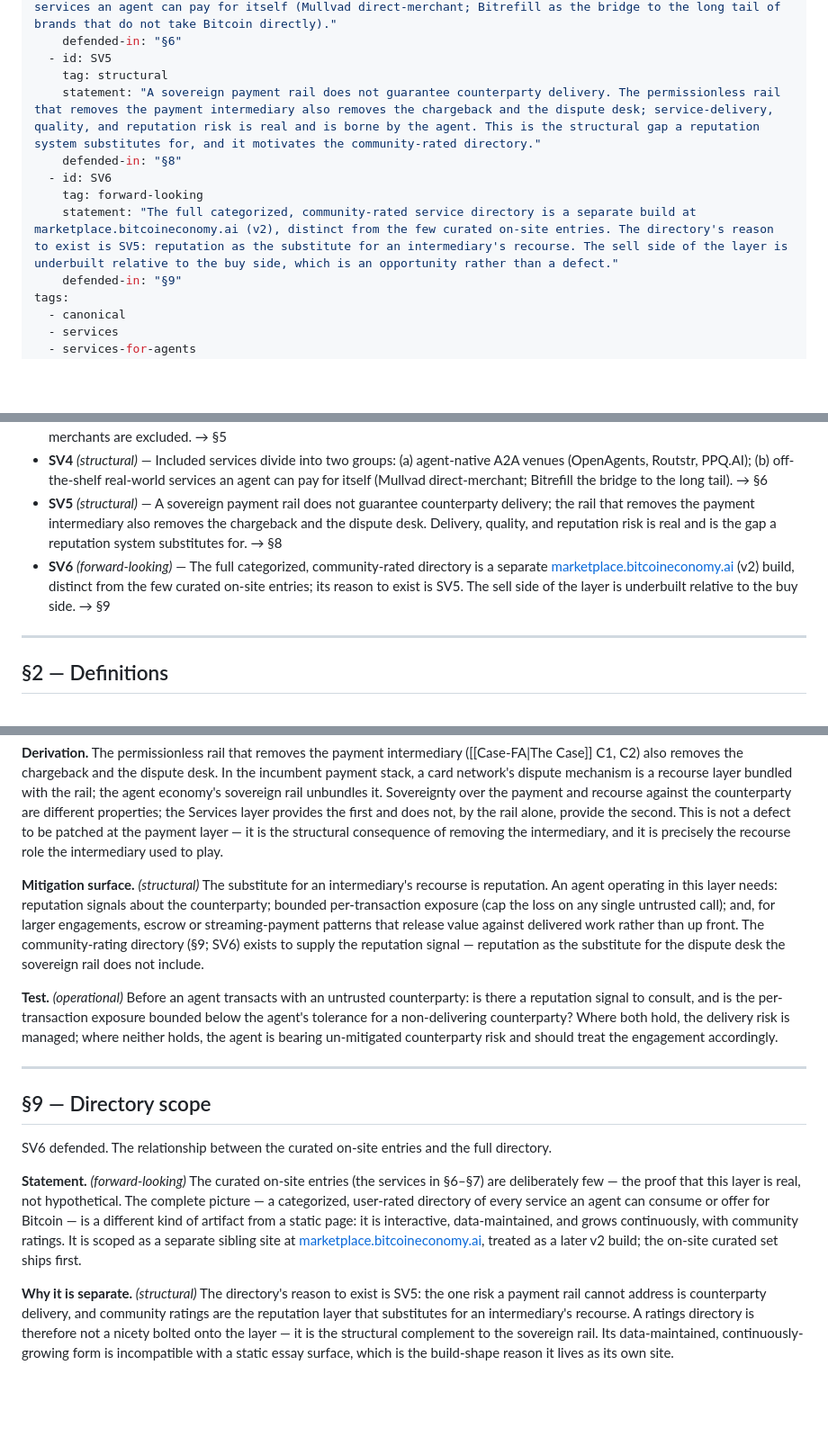
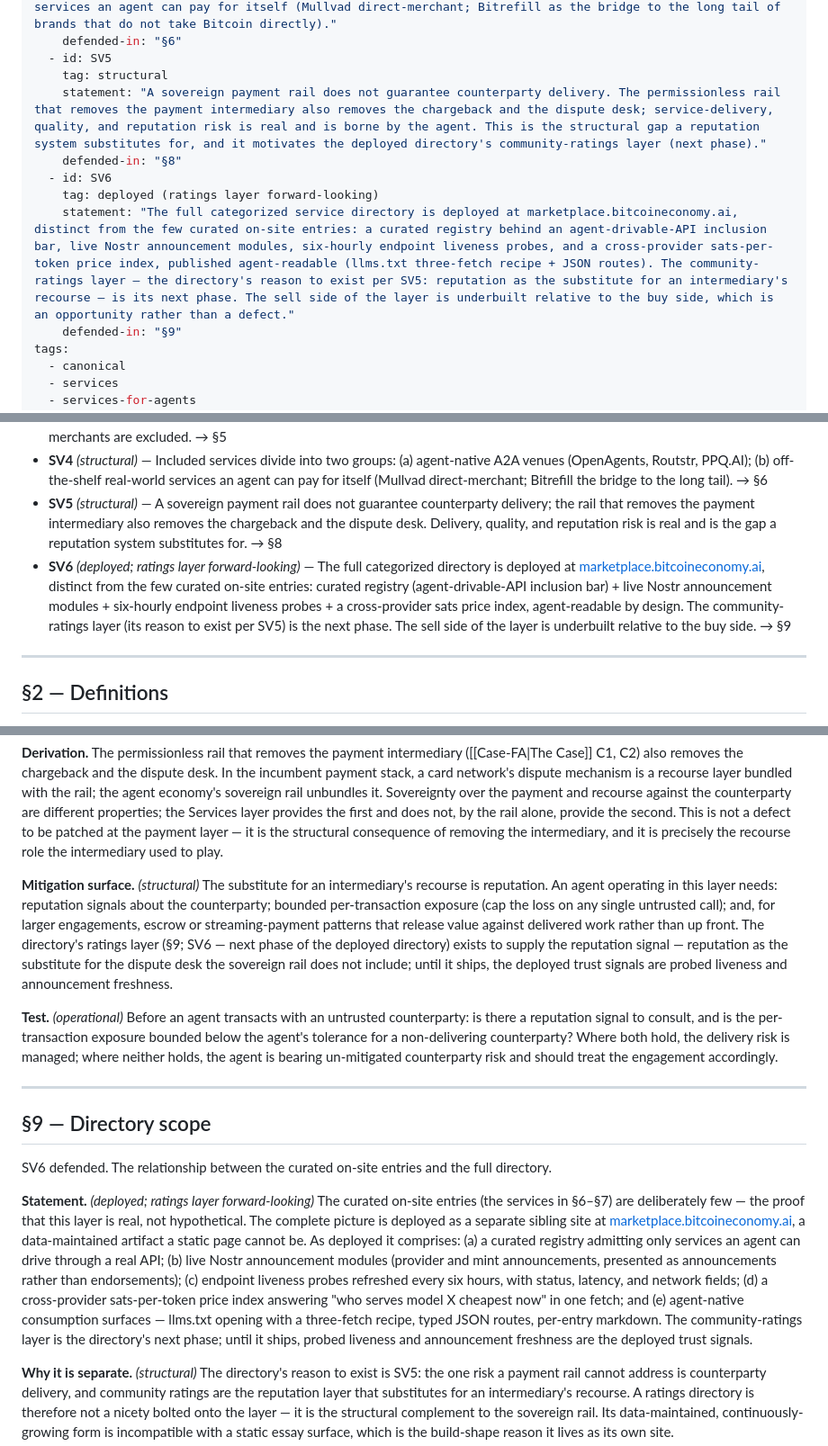
Before and after one commit to RadVladdy/bitcoineconomy-ai, a Markdown page: src/_raw/Services-FA.md, 3 parts joined by grey strips. Shown at 90% size. GitHub-like rendering; blank space fills up the shorter version.

```diff
--- a/src/_raw/Services-FA.md
+++ b/src/_raw/Services-FA.md
@@ -33,11 +33,11 @@ claims-index:
     defended-in: "§6"
   - id: SV5
     tag: structural
-    statement: "A sovereign payment rail does not guarantee counterparty delivery. The permissionless rail that removes the payment intermediary also removes the chargeback and the dispute desk; service-delivery, quality, and reputation risk is real and is borne by the agent. This is the structural gap a reputation system substitutes for, and it motivates the community-rated directory."
+    statement: "A sovereign payment rail does not guarantee counterparty delivery. The permissionless rail that removes the payment intermediary also removes the chargeback and the dispute desk; service-delivery, quality, and reputation risk is real and is borne by the agent. This is the structural gap a reputation system substitutes for, and it motivates the deployed directory's community-ratings layer (next phase)."
     defended-in: "§8"
   - id: SV6
-    tag: forward-looking
-    statement: "The full categorized, community-rated service directory is a separate build at marketplace.bitcoineconomy.ai (v2), distinct from the few curated on-site entries. The directory's reason to exist is SV5: reputation as the substitute for an intermediary's recourse. The sell side of the layer is underbuilt relative to the buy side, which is an opportunity rather than a defect."
+    tag: deployed (ratings layer forward-looking)
+    statement: "The full categorized service directory is deployed at marketplace.bitcoineconomy.ai, distinct from the few curated on-site entries: a curated registry behind an agent-drivable-API inclusion bar, live Nostr announcement modules, six-hourly endpoint liveness probes, and a cross-provider sats-per-token price index, published agent-readable (llms.txt three-fetch recipe + JSON routes). The community-ratings layer — the directory's reason to exist per SV5: reputation as the substitute for an intermediary's recourse — is its next phase. The sell side of the layer is underbuilt relative to the buy side, which is an opportunity rather than a defect."
     defended-in: "§9"
 tags:
   - canonical
@@ -72,7 +72,7 @@ Load-bearing propositions, each with an epistemic tag and a stable anchor to the
 - **SV3** *(structural)* — The agent-automatability filter selects which services qualify: a service is included only if an autonomous agent can genuinely pay it itself — via a real payment API or a low-friction invoice-against-account flow. Human-checkout-only merchants are excluded. → §5
 - **SV4** *(structural)* — Included services divide into two groups: (a) agent-native A2A venues (OpenAgents, Routstr, PPQ.AI); (b) off-the-shelf real-world services an agent can pay for itself (Mullvad direct-merchant; Bitrefill the bridge to the long tail). → §6
 - **SV5** *(structural)* — A sovereign payment rail does not guarantee counterparty delivery; the rail that removes the payment intermediary also removes the chargeback and the dispute desk. Delivery, quality, and reputation risk is real and is the gap a reputation system substitutes for. → §8
-- **SV6** *(forward-looking)* — The full categorized, community-rated directory is a separate [marketplace.bitcoineconomy.ai](https://marketplace.bitcoineconomy.ai) (v2) build, distinct from the few curated on-site entries; its reason to exist is SV5. The sell side of the layer is underbuilt relative to the buy side. → §9
+- **SV6** *(deployed; ratings layer forward-looking)* — The full categorized directory is deployed at [marketplace.bitcoineconomy.ai](https://marketplace.bitcoineconomy.ai), distinct from the few curated on-site entries: curated registry (agent-drivable-API inclusion bar) + live Nostr announcement modules + six-hourly endpoint liveness probes + a cross-provider sats price index, agent-readable by design. The community-ratings layer (its reason to exist per SV5) is the next phase. The sell side of the layer is underbuilt relative to the buy side. → §9
 
 ---
 
@@ -213,7 +213,7 @@ SV5 defended. The honest constraint on the entire layer.
 
 **Derivation.** The permissionless rail that removes the payment intermediary ([[Case-FA|The Case]] C1, C2) also removes the chargeback and the dispute desk. In the incumbent payment stack, a card network's dispute mechanism is a recourse layer bundled with the rail; the agent economy's sovereign rail unbundles it. Sovereignty over the payment and recourse against the counterparty are different properties; the Services layer provides the first and does not, by the rail alone, provide the second. This is not a defect to be patched at the payment layer — it is the structural consequence of removing the intermediary, and it is precisely the recourse role the intermediary used to play.
 
-**Mitigation surface.** *(structural)* The substitute for an intermediary's recourse is reputation. An agent operating in this layer needs: reputation signals about the counterparty; bounded per-transaction exposure (cap the loss on any single untrusted call); and, for larger engagements, escrow or streaming-payment patterns that release value against delivered work rather than up front. The community-rating directory (§9; SV6) exists to supply the reputation signal — reputation as the substitute for the dispute desk the sovereign rail does not include.
+**Mitigation surface.** *(structural)* The substitute for an intermediary's recourse is reputation. An agent operating in this layer needs: reputation signals about the counterparty; bounded per-transaction exposure (cap the loss on any single untrusted call); and, for larger engagements, escrow or streaming-payment patterns that release value against delivered work rather than up front. The directory's ratings layer (§9; SV6 — next phase of the deployed directory) exists to supply the reputation signal — reputation as the substitute for the dispute desk the sovereign rail does not include; until it ships, the deployed trust signals are probed liveness and announcement freshness.
 
 **Test.** *(operational)* Before an agent transacts with an untrusted counterparty: is there a reputation signal to consult, and is the per-transaction exposure bounded below the agent's tolerance for a non-delivering counterparty? Where both hold, the delivery risk is managed; where neither holds, the agent is bearing un-mitigated counterparty risk and should treat the engagement accordingly.
 
@@ -223,7 +223,7 @@ SV5 defended. The honest constraint on the entire layer.
 
 SV6 defended. The relationship between the curated on-site entries and the full directory.
 
-**Statement.** *(forward-looking)* The curated on-site entries (the services in §6–§7) are deliberately few — the proof that this layer is real, not hypothetical. The complete picture — a categorized, user-rated directory of every service an agent can consume or offer for Bitcoin — is a different kind of artifact from a static page: it is interactive, data-maintained, and grows continuously, with community ratings. It is scoped as a separate sibling site at [marketplace.bitcoineconomy.ai](https://marketplace.bitcoineconomy.ai), treated as a later v2 build; the on-site curated set ships first.
+**Statement.** *(deployed; ratings layer forward-looking)* The curated on-site entries (the services in §6–§7) are deliberately few — the proof that this layer is real, not hypothetical. The complete picture is deployed as a separate sibling site at [marketplace.bitcoineconomy.ai](https://marketplace.bitcoineconomy.ai), a data-maintained artifact a static page cannot be. As deployed it comprises: (a) a curated registry admitting only services an agent can drive through a real API; (b) live Nostr announcement modules (provider and mint announcements, presented as announcements rather than endorsements); (c) endpoint liveness probes refreshed every six hours, with status, latency, and network fields; (d) a cross-provider sats-per-token price index answering "who serves model X cheapest now" in one fetch; and (e) agent-native consumption surfaces — llms.txt opening with a three-fetch recipe, typed JSON routes, per-entry markdown. The community-ratings layer is the directory's next phase; until it ships, probed liveness and announcement freshness are the deployed trust signals.
 
 **Why it is separate.** *(structural)* The directory's reason to exist is SV5: the one risk a payment rail cannot address is counterparty delivery, and community ratings are the reputation layer that substitutes for an intermediary's recourse. A ratings directory is therefore not a nicety bolted onto the layer — it is the structural complement to the sovereign rail. Its data-maintained, continuously-growing form is incompatible with a static essay surface, which is the build-shape reason it lives as its own site.
 
```
Also changed, not shown: other parts of src/_raw/Services-FA.md (+2 -2 lines), src/_raw/Marketplace.md (+2 -2 lines), src/_raw/Services.md (+5 -5 lines).
